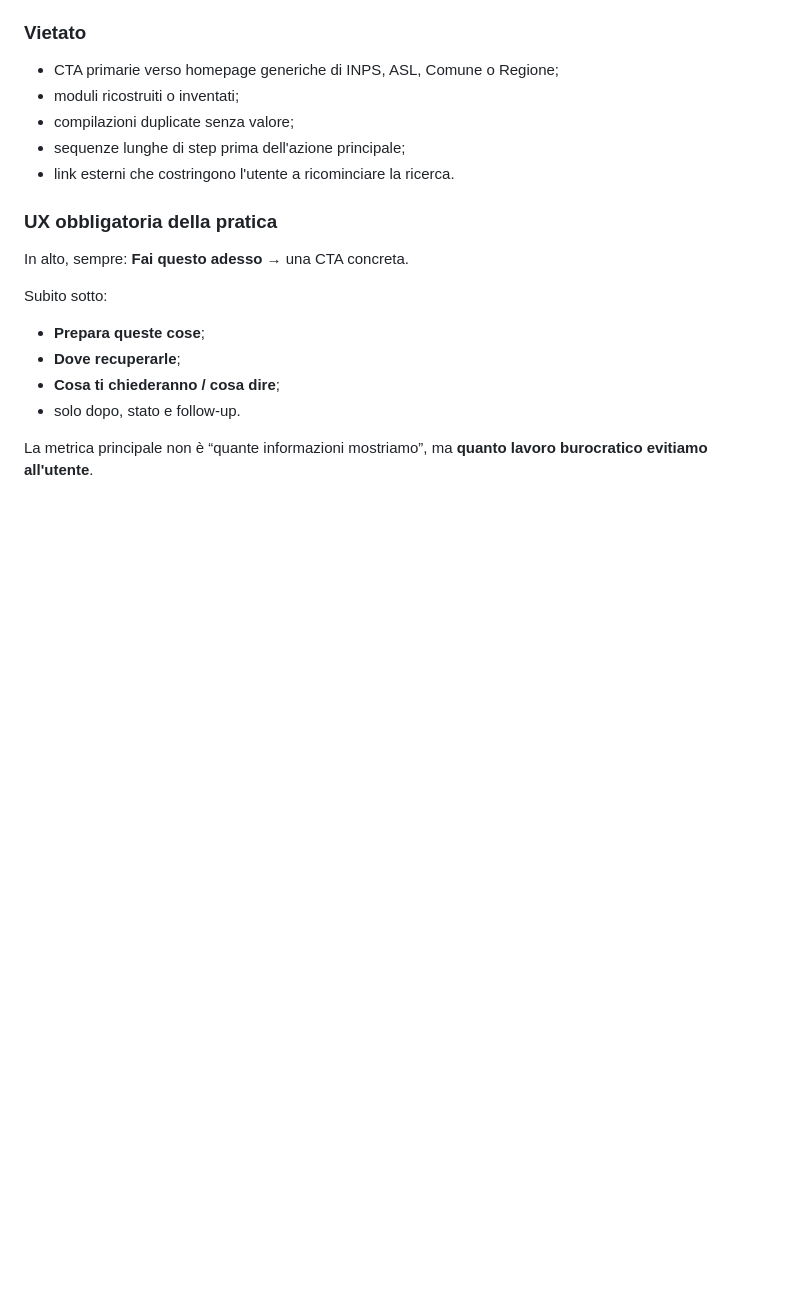
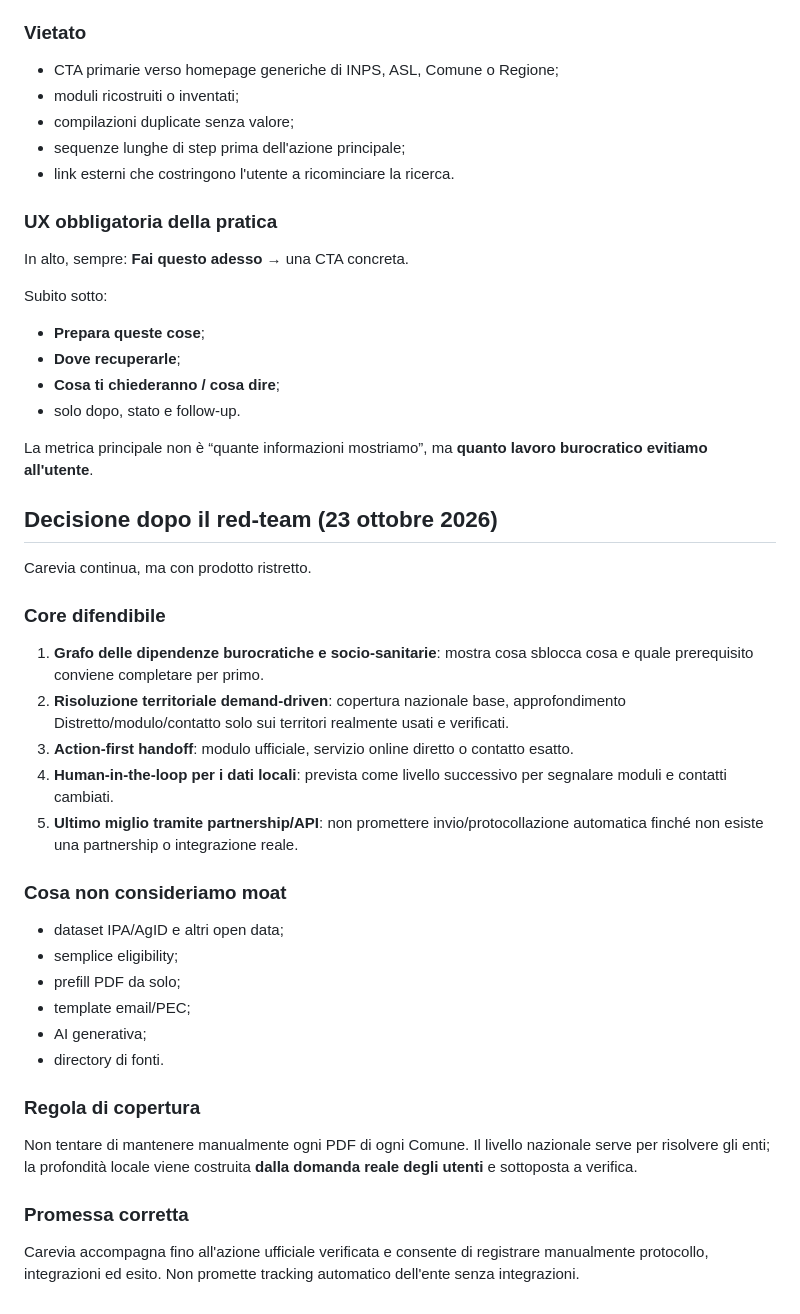
Before and after one commit to baiez82-stack/carevia, a Markdown page: PRODUCT_STRATEGY.md, the part around the change. Drawn GitHub-style; blank space fills up the shorter version.

Commit message:
Narrow Carevia strategy after competitive red-team

```diff
--- a/PRODUCT_STRATEGY.md
+++ b/PRODUCT_STRATEGY.md
@@ -172,3 +172,29 @@ Subito sotto:
 - solo dopo, stato e follow-up.
 
 La metrica principale non è “quante informazioni mostriamo”, ma **quanto lavoro burocratico evitiamo all'utente**.
+
+
+## Decisione dopo il red-team (23 ottobre 2026)
+
+Carevia continua, ma con prodotto ristretto.
+
+### Core difendibile
+1. **Grafo delle dipendenze burocratiche e socio-sanitarie**: mostra cosa sblocca cosa e quale prerequisito conviene completare per primo.
+2. **Risoluzione territoriale demand-driven**: copertura nazionale base, approfondimento Distretto/modulo/contatto solo sui territori realmente usati e verificati.
+3. **Action-first handoff**: modulo ufficiale, servizio online diretto o contatto esatto.
+4. **Human-in-the-loop per i dati locali**: prevista come livello successivo per segnalare moduli e contatti cambiati.
+5. **Ultimo miglio tramite partnership/API**: non promettere invio/protocollazione automatica finché non esiste una partnership o integrazione reale.
+
+### Cosa non consideriamo moat
+- dataset IPA/AgID e altri open data;
+- semplice eligibility;
+- prefill PDF da solo;
+- template email/PEC;
+- AI generativa;
+- directory di fonti.
+
+### Regola di copertura
+Non tentare di mantenere manualmente ogni PDF di ogni Comune. Il livello nazionale serve per risolvere gli enti; la profondità locale viene costruita **dalla domanda reale degli utenti** e sottoposta a verifica.
+
+### Promessa corretta
+Carevia accompagna fino all'azione ufficiale verificata e consente di registrare manualmente protocollo, integrazioni ed esito. Non promette tracking automatico dell'ente senza integrazioni.
```
